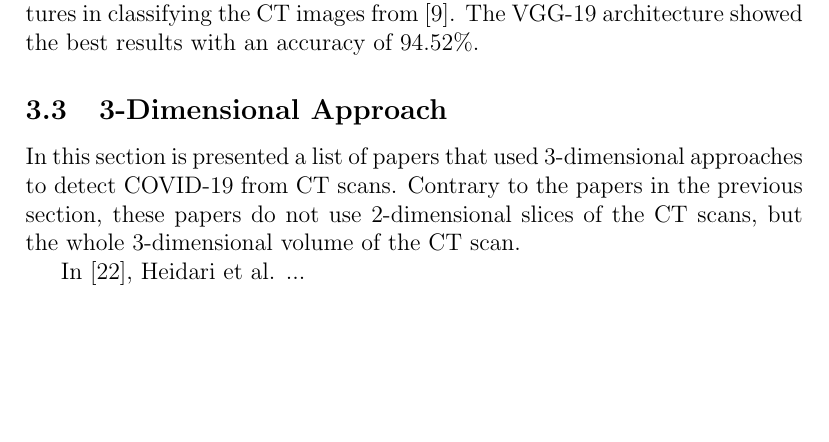
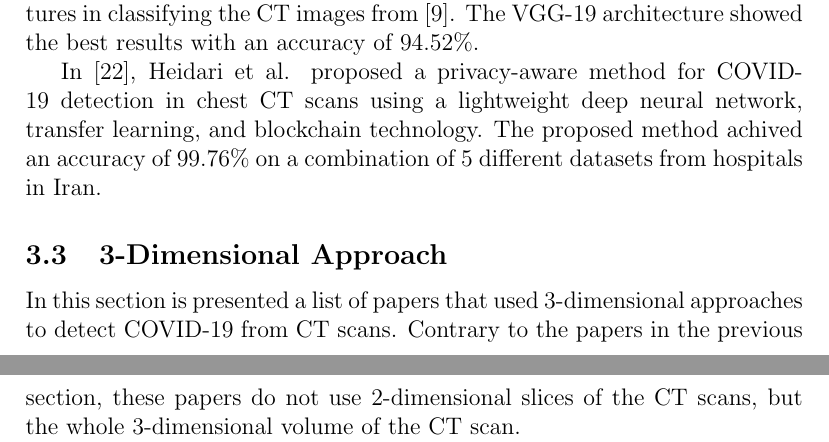
Before and after one commit to hugo-morvan/Thesis-Paper, a LaTeX thesis (Thesis.tex): part of page 7 of 19 before the commit and two parts of pages 7 and 8 of 19 after it, the two joined at a grey line, cut so that both start at the same text, the shorter picture padded with empty space. Compiled offline with pdfLaTeX.

Commit message:
saved changes

```diff
--- a/Thesis.tex
+++ b/Thesis.tex
@@ -89,10 +89,10 @@ In \cite{Alshazly_2020}, Alshazly et al. experimented with twelve different conv
 
 In \cite{Shah_2021}, Shah et al. compared the performances of a self-developed model named CTnet-10 to the performances of several pre-existing CNN architectures in classifying the CT images from \cite{Zhao_2020}. The VGG-19 architecture showed the best results with an accuracy of 94.52\%.
 
+In \cite{Heidari_2022}, Heidari et al. proposed a privacy-aware method for COVID-19 detection in chest CT scans using a lightweight deep neural network, transfer learning, and blockchain technology. The proposed method achived an accuracy of 99.76\% on a combination of 5 different datasets from hospitals in Iran.
+
 \subsection{3-Dimensional Approach}
 In this section is presented a list of papers that used 3-dimensional approaches to detect COVID-19 from CT scans. Contrary to the papers in the previous section, these papers do not use 2-dimensional slices of the CT scans, but the whole 3-dimensional volume of the CT scan.
-
-In \cite{Heidari_2022}, Heidari et al. ...
 
 In \cite{Zhao_2021}, Zhao et al. proposed a new segmentation method, which integrates a 3-dimensional V-Net with a shape deformation module implemented using a spatial transform network (STN). The proposed method achieved an area under the curve (AUC) of 94.70\%, a sensitivity of 96.70\% and a specificity of 92.70\% on a dataset consisting of 112 CT scans, including 58 COVID-19 positive cases and 54 COVID-19 negative cases. Due to the limited size of the dataset, the authors applied data augmentation techniques to increase the size of the dataset, including random flipping, random cropping and random rotation. Rescaling and resampling strategies were also applied to CT scans to overcome the GPU memory limit abd to reduce the computational cost.
 
```
Also changed, not shown: Thesis.pdf, 4 other files.
